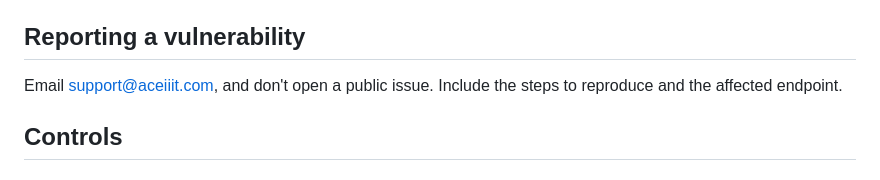
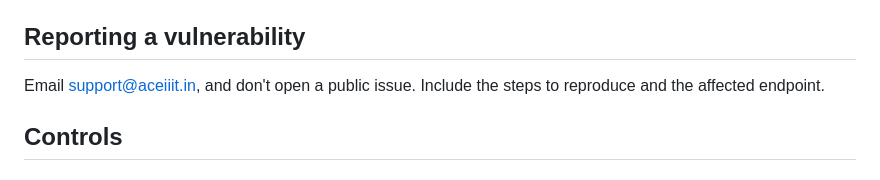
Before and after one commit to apj21-s/aceiiit-mock-portal-secure, a Markdown page: SECURITY.md, the part around the change. Drawn GitHub-style.

Commit message:
Fix email address for vulnerability reporting
Update email address for reporting vulnerabilities.

```diff
--- a/SECURITY.md
+++ b/SECURITY.md
@@ -6,7 +6,7 @@ are, and what is still open. The decisions and per-milestone evidence are in
 
 ## Reporting a vulnerability
 
-Email support@aceiiit.com, and don't open a public issue. Include the steps to reproduce
+Email support@aceiiit.in, and don't open a public issue. Include the steps to reproduce
 and the affected endpoint.
 
 ## Controls
```
